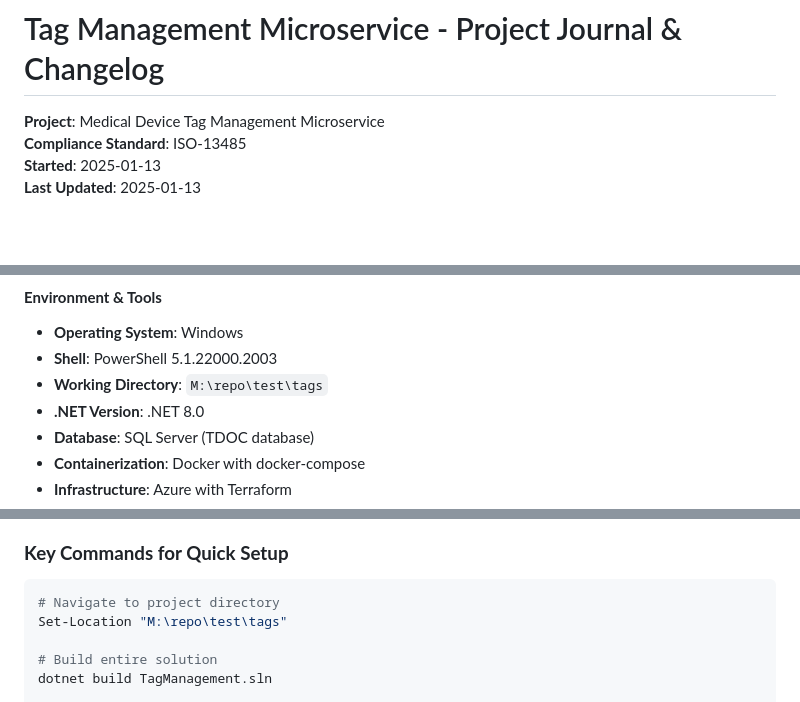
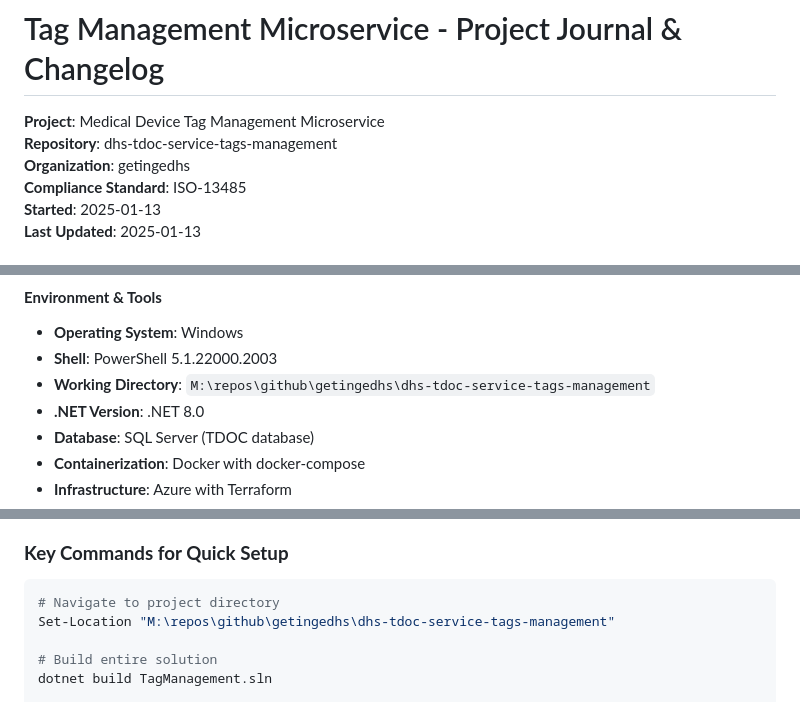
Before and after one commit to GetingeDHS/dhs-tdoc-service-tags-management, a Markdown page: PROJECT_JOURNAL.md, 3 parts joined by grey strips. Rendered like a GitHub page; blank space fills up the shorter version.

Commit message:
docs: Update project journal with new repository location and organization
- Updated working directory path to reflect new location
- Added repository name and organization information
- Updated setup commands with correct paths
- Prepared for GitHub repository creation under getingedhs organization

````diff
--- a/PROJECT_JOURNAL.md
+++ b/PROJECT_JOURNAL.md
@@ -1,6 +1,8 @@
 # Tag Management Microservice - Project Journal & Changelog
 
 **Project**: Medical Device Tag Management Microservice
+**Repository**: dhs-tdoc-service-tags-management
+**Organization**: getingedhs
 **Compliance Standard**: ISO-13485
 **Started**: 2025-01-13
 **Last Updated**: 2025-01-13
@@ -201,7 +203,7 @@ TagManagement.sln
 
 - **Operating System**: Windows
 - **Shell**: PowerShell 5.1.22000.2003
-- **Working Directory**: `M:\repo\test\tags`
+- **Working Directory**: `M:\repos\github\getingedhs\dhs-tdoc-service-tags-management`
 - **.NET Version**: .NET 8.0
 - **Database**: SQL Server (TDOC database)
 - **Containerization**: Docker with docker-compose
@@ -241,7 +243,7 @@ This project adheres to medical device software development standards:
 
 ```powershell
 # Navigate to project directory
-Set-Location "M:\repo\test\tags"
+Set-Location "M:\repos\github\getingedhs\dhs-tdoc-service-tags-management"
 
 # Build entire solution
 dotnet build TagManagement.sln
````
